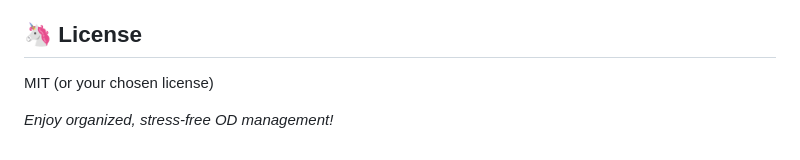
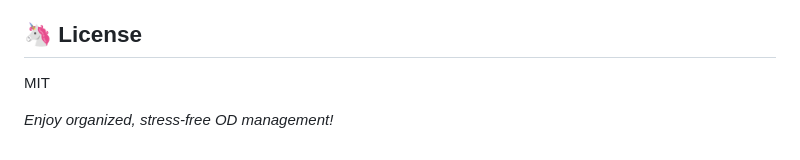
Before and after one commit to Rushorgir/OD-Calculator, a Markdown page: README.md, the part around the change. GitHub-like rendering.

```diff
--- a/README.md
+++ b/README.md
@@ -105,6 +105,6 @@ Inspired by modern student needs.
 
 ## 🦄 License
 
-MIT (or your chosen license)
+MIT
 
 *Enjoy organized, stress-free OD management!*
```
